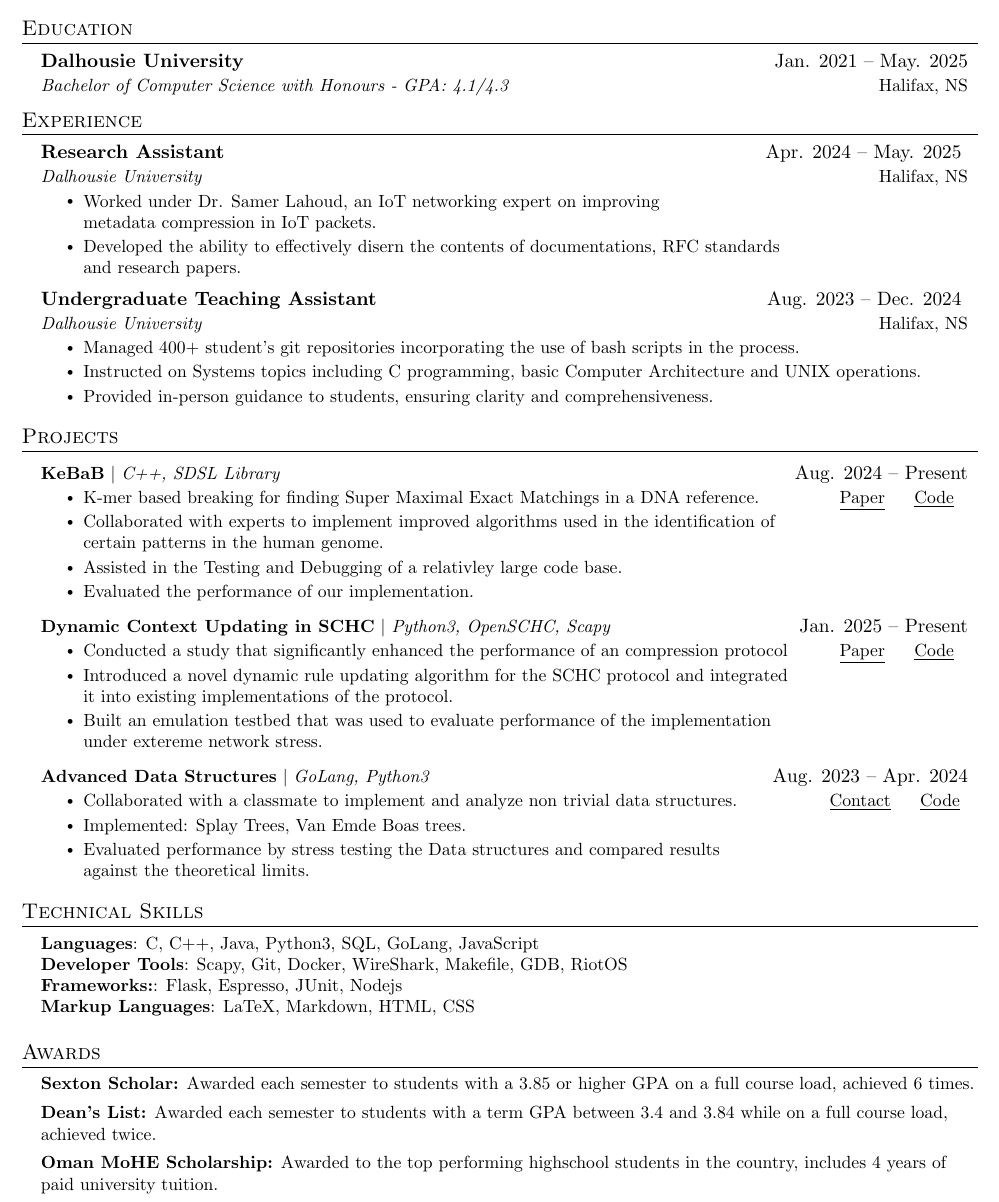
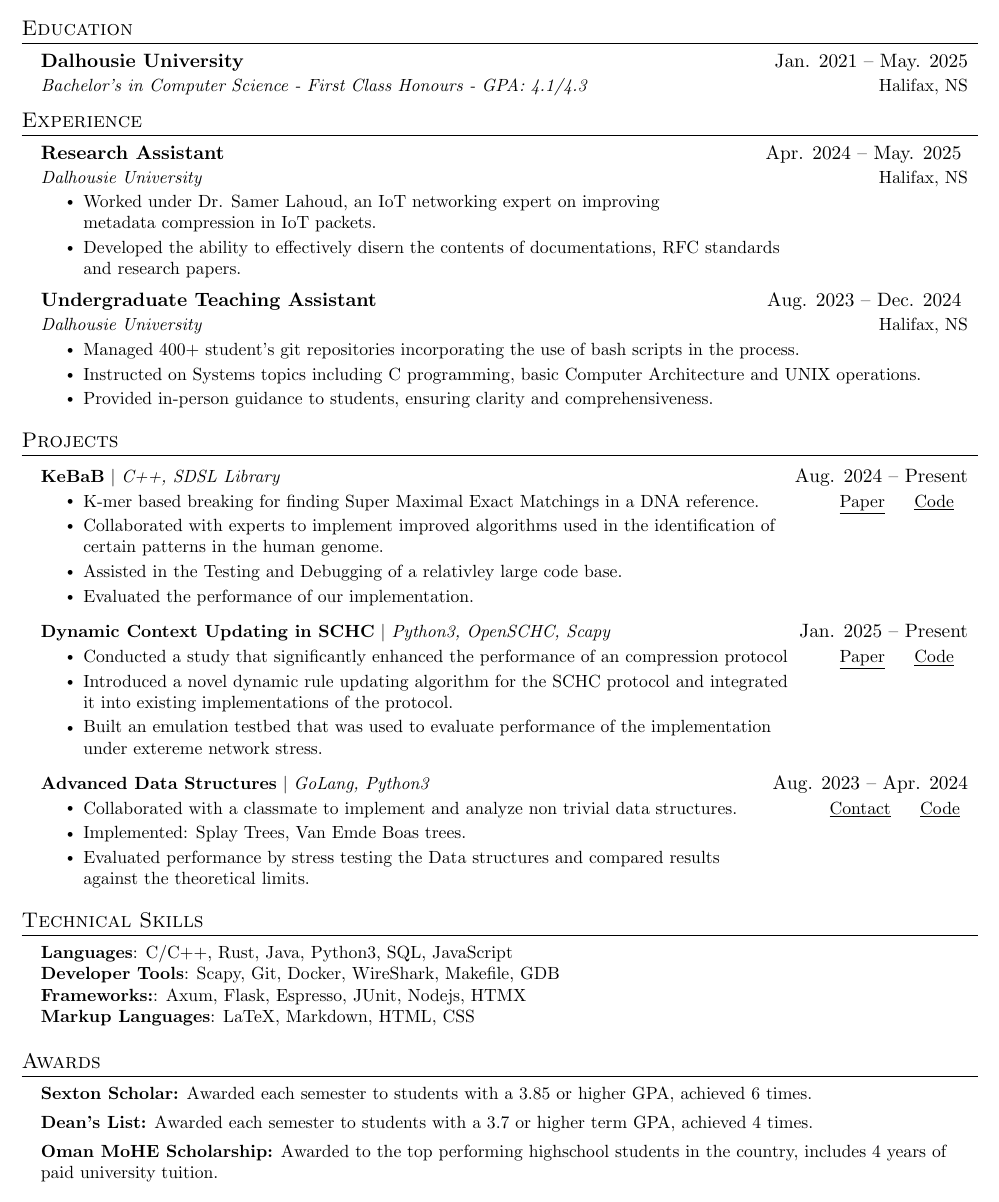
Before and after one commit to pthread-me/resume, a LaTeX CV (resume.tex): part of the page, cut so that both start at the same text. Compiled offline with pdfLaTeX.

Commit message:
small changes

```diff
--- a/resume.tex
+++ b/resume.tex
@@ -129,7 +103,7 @@ $|$
   \resumeSubHeadingListStart
     \resumeSubheading
       {Dalhousie University}{Jan. 2021 -- May. 2025}
-      {Bachelor of Computer Science with Honours - GPA: 4.1/4.3}
+      {Bachelor's in Computer Science - First Class Honours - GPA: 4.1/4.3}
       {Halifax, NS}
 
   \resumeSubHeadingListEnd
@@ -225,9 +199,9 @@ $|$
 \section{Technical Skills}
  \begin{itemize}[leftmargin=0.15in, label={}]
     \small{\item{
-     \textbf{Languages}{: C, C++, Java, Python3, SQL, GoLang, JavaScript} \\
-     \textbf{Developer Tools}{: Scapy, Git, Docker, WireShark, Makefile, GDB, RiotOS } \\
-     \textbf{Frameworks:}{: Flask, Espresso, JUnit, Nodejs} \\
+     \textbf{Languages}{: C/C++, Rust, Java, Python3, SQL, JavaScript} \\
+     \textbf{Developer Tools}{: Scapy, Git, Docker, WireShark, Makefile, GDB} \\
+     \textbf{Frameworks:}{: Axum, Flask, Espresso, JUnit, Nodejs, HTMX} \\
      \textbf{Markup Languages}{: LaTeX, Markdown, HTML, CSS}
     }}
  \end{itemize}
@@ -236,9 +210,9 @@ $|$
  \begin{itemize}[leftmargin=0.15in, label={}]
     \small{\item{
 
-     \textbf{Sexton Scholar:}{ Awarded each semester to students with a 3.85 or higher GPA on a full course load, achieved 6 times.}
+     \textbf{Sexton Scholar:}{ Awarded each semester to students with a 3.85 or higher GPA, achieved 6 times.}
 
-    \textbf{Dean's List:}{ Awarded each semester to students with a term GPA between 3.4 and 3.84 while on a full course load, achieved twice.}
+    \textbf{Dean's List:}{ Awarded each semester to students with a 3.7 or higher term GPA, achieved 4 times.}
 
     \textbf{Oman MoHE Scholarship:}{ Awarded to the top performing highschool students in the country, includes 4 years of paid university tuition.}
     }}
```
Also changed, not shown: resume.pdf, resume.tex (26 more changed lines), 1 other file.
